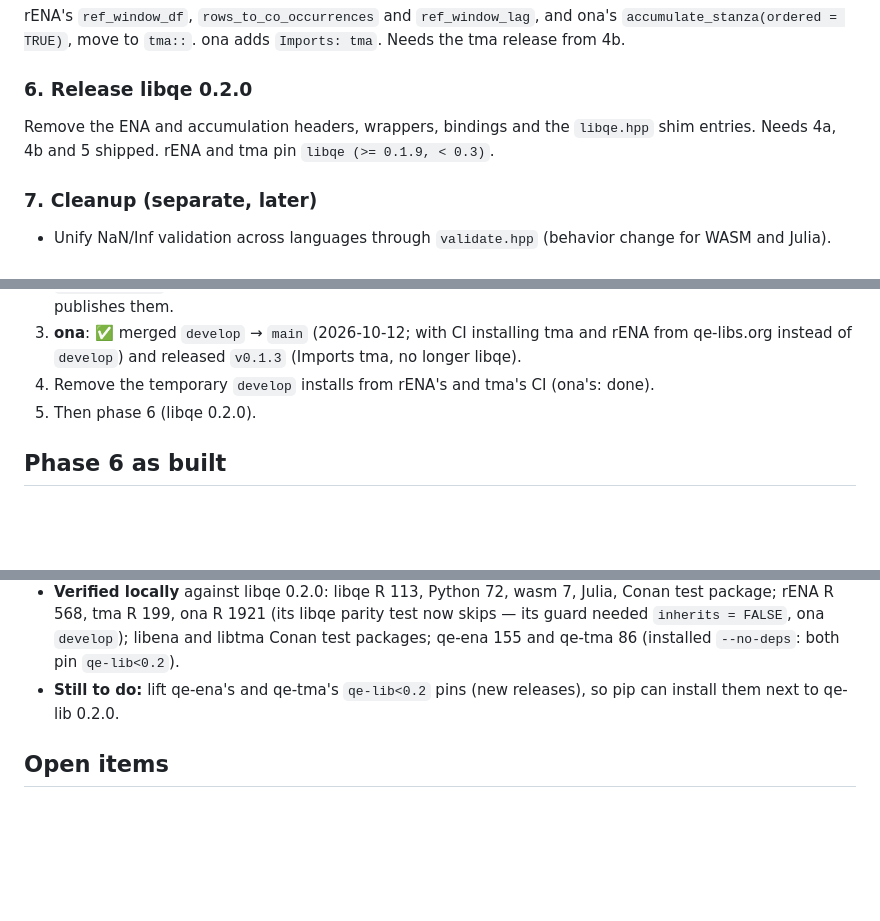
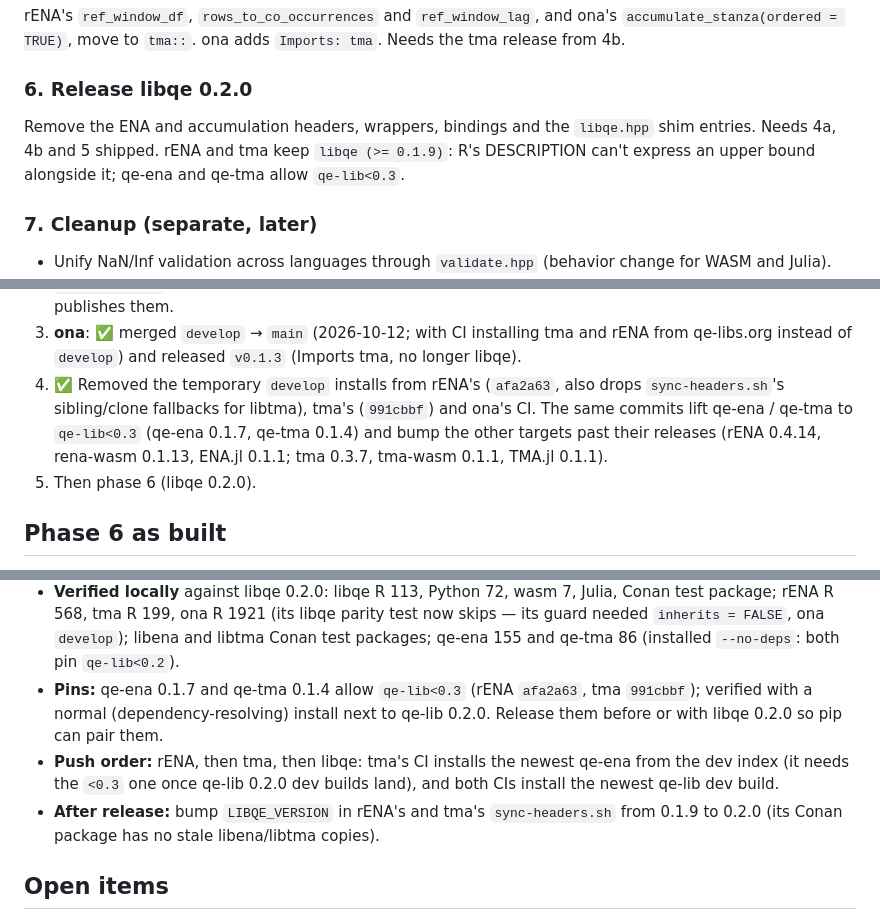
Before and after one commit to epistemic-analytics/libqe, a Markdown page: docs/split-plan.md, 3 parts joined by grey strips. Rendered like a GitHub page; blank space fills up the shorter version.

Commit message:
docs(split-plan): pins lifted, CI cleaned up; push order
Co-Authored-By: Claude Opus 5.5 <noreply@anthropic.com>

```diff
--- a/docs/split-plan.md
+++ b/docs/split-plan.md
@@ -151,8 +151,9 @@ ona's `accumulate_stanza(ordered = TRUE)`, move to `tma::`. ona adds
 
 ### 6. Release libqe 0.2.0
 Remove the ENA and accumulation headers, wrappers, bindings and the
-`libqe.hpp` shim entries. Needs 4a, 4b and 5 shipped. rENA and tma pin
-`libqe (>= 0.1.9, < 0.3)`.
+`libqe.hpp` shim entries. Needs 4a, 4b and 5 shipped. rENA and tma keep
+`libqe (>= 0.1.9)`: R's DESCRIPTION can't express an upper bound alongside
+it; qe-ena and qe-tma allow `qe-lib<0.3`.
 
 ### 7. Cleanup (separate, later)
 - Unify NaN/Inf validation across languages through `validate.hpp`
@@ -255,8 +256,12 @@ Decided with the user: rENA's non-R products **compile the libtma they use**
 3. **ona**: ✅ merged `develop` → `main` (2026-10-12; with CI installing tma
    and rENA from qe-libs.org instead of `develop`) and released `v0.1.3`
    (Imports tma, no longer libqe).
-4. Remove the temporary `develop` installs from rENA's and tma's CI (ona's:
-   done).
+4. ✅ Removed the temporary `develop` installs from rENA's (`afa2a63`, also
+   drops `sync-headers.sh`'s sibling/clone fallbacks for libtma), tma's
+   (`991cbbf`) and ona's CI. The same commits lift qe-ena / qe-tma to
+   `qe-lib<0.3` (qe-ena 0.1.7, qe-tma 0.1.4) and bump the other targets past
+   their releases (rENA 0.4.14, rena-wasm 0.1.13, ENA.jl 0.1.1; tma 0.3.7,
+   tma-wasm 0.1.1, TMA.jl 0.1.1).
 5. Then phase 6 (libqe 0.2.0).
 
 ## Phase 6 as built
@@ -280,8 +285,16 @@ Decided with the user: rENA's non-R products **compile the libtma they use**
   parity test now skips — its guard needed `inherits = FALSE`, ona
   `develop`); libena and libtma Conan test packages; qe-ena 155 and qe-tma 86
   (installed `--no-deps`: both pin `qe-lib<0.2`).
-- **Still to do:** lift qe-ena's and qe-tma's `qe-lib<0.2` pins (new
-  releases), so pip can install them next to qe-lib 0.2.0.
+- **Pins:** qe-ena 0.1.7 and qe-tma 0.1.4 allow `qe-lib<0.3` (rENA
+  `afa2a63`, tma `991cbbf`); verified with a normal (dependency-resolving)
+  install next to qe-lib 0.2.0. Release them before or with libqe 0.2.0 so
+  pip can pair them.
+- **Push order:** rENA, then tma, then libqe: tma's CI installs the newest
+  qe-ena from the dev index (it needs the `<0.3` one once qe-lib 0.2.0 dev
+  builds land), and both CIs install the newest qe-lib dev build.
+- **After release:** bump `LIBQE_VERSION` in rENA's and tma's
+  `sync-headers.sh` from 0.1.9 to 0.2.0 (its Conan package has no stale
+  libena/libtma copies).
 
 ## Open items
 
```
